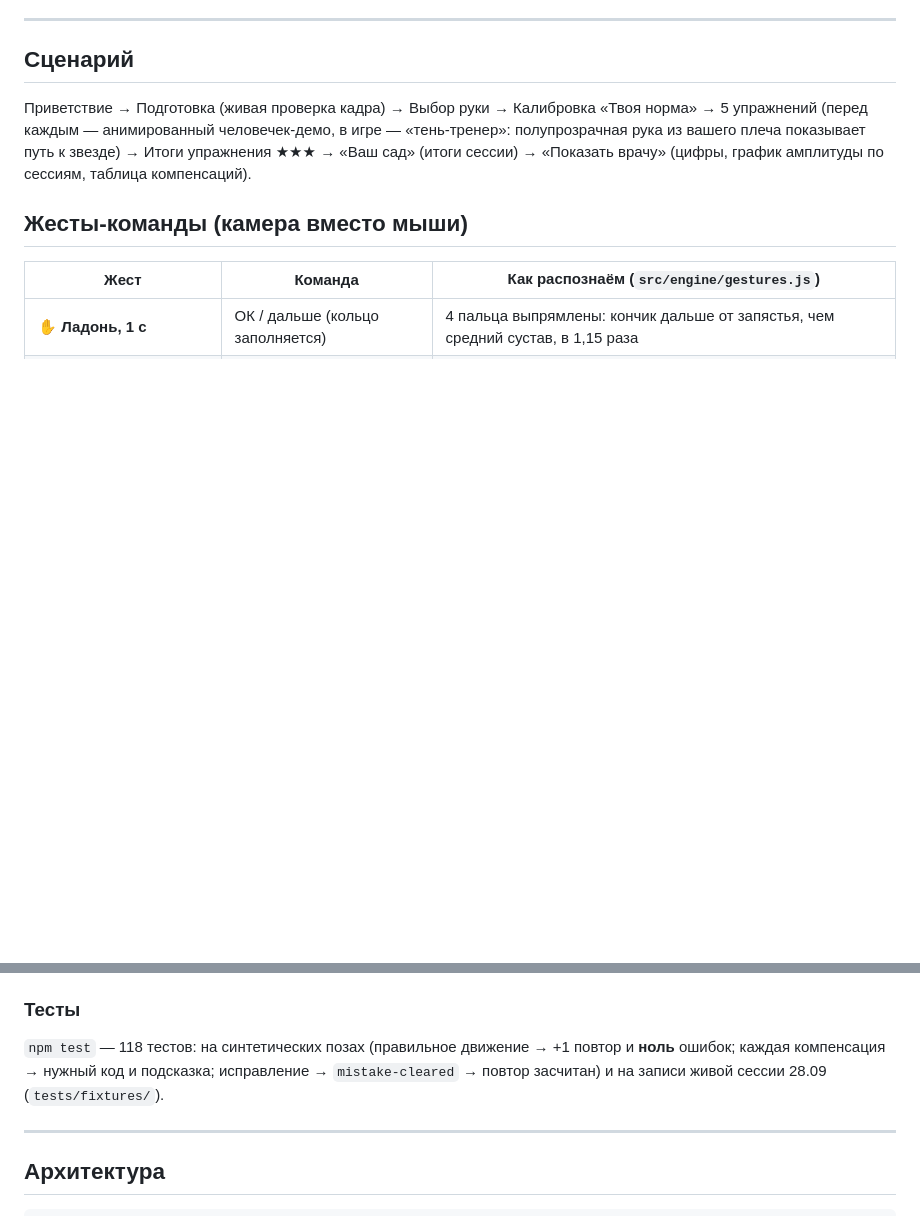
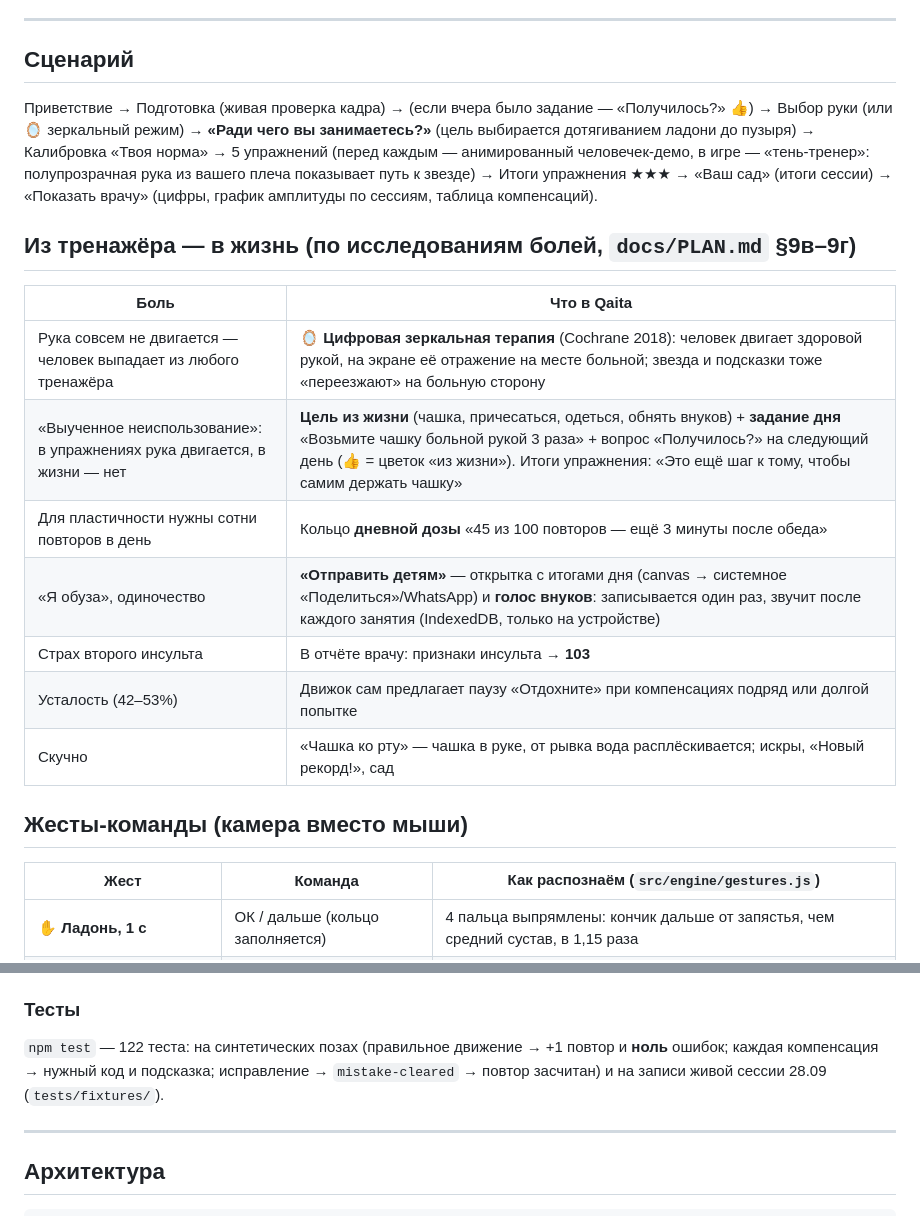
Before and after one commit to marvindpp/qaita, a Markdown page: README.md, 2 parts joined by grey strips. Rendered like a GitHub page; blank space fills up the shorter version.

```diff
--- a/README.md
+++ b/README.md
@@ -60,7 +60,19 @@ npm run build   # сборка в dist/
 
 ## Сценарий
 
-Приветствие → Подготовка (живая проверка кадра) → Выбор руки → Калибровка «Твоя норма» → 5 упражнений (перед каждым — анимированный человечек-демо, в игре — «тень-тренер»: полупрозрачная рука из вашего плеча показывает путь к звезде) → Итоги упражнения ★★★ → «Ваш сад» (итоги сессии) → «Показать врачу» (цифры, график амплитуды по сессиям, таблица компенсаций).
+Приветствие → Подготовка (живая проверка кадра) → (если вчера было задание — «Получилось?» 👍) → Выбор руки (или 🪞 зеркальный режим) → **«Ради чего вы занимаетесь?»** (цель выбирается дотягиванием ладони до пузыря) → Калибровка «Твоя норма» → 5 упражнений (перед каждым — анимированный человечек-демо, в игре — «тень-тренер»: полупрозрачная рука из вашего плеча показывает путь к звезде) → Итоги упражнения ★★★ → «Ваш сад» (итоги сессии) → «Показать врачу» (цифры, график амплитуды по сессиям, таблица компенсаций).
+
+## Из тренажёра — в жизнь (по исследованиям болей, `docs/PLAN.md` §9в–9г)
+
+| Боль | Что в Qaita |
+|---|---|
+| Рука совсем не двигается — человек выпадает из любого тренажёра | **🪞 Цифровая зеркальная терапия** (Cochrane 2018): человек двигает здоровой рукой, на экране её отражение на месте больной; звезда и подсказки тоже «переезжают» на больную сторону |
+| «Выученное неиспользование»: в упражнениях рука двигается, в жизни — нет | **Цель из жизни** (чашка, причесаться, одеться, обнять внуков) + **задание дня** «Возьмите чашку больной рукой 3 раза» + вопрос «Получилось?» на следующий день (👍 = цветок «из жизни»). Итоги упражнения: «Это ещё шаг к тому, чтобы самим держать чашку» |
+| Для пластичности нужны сотни повторов в день | Кольцо **дневной дозы** «45 из 100 повторов — ещё 3 минуты после обеда» |
+| «Я обуза», одиночество | **«Отправить детям»** — открытка с итогами дня (canvas → системное «Поделиться»/WhatsApp) и **голос внуков**: записывается один раз, звучит после каждого занятия (IndexedDB, только на устройстве) |
+| Страх второго инсульта | В отчёте врачу: признаки инсульта → **103** |
+| Усталость (42–53%) | Движок сам предлагает паузу «Отдохните» при компенсациях подряд или долгой попытке |
+| Скучно | «Чашка ко рту» — чашка в руке, от рывка вода расплёскивается; искры, «Новый рекорд!», сад |
 
 ## Жесты-команды (камера вместо мыши)
 
@@ -126,7 +138,7 @@ npm run build   # сборка в dist/
 
 ### Тесты
 
-`npm test` — 118 тестов: на синтетических позах (правильное движение → +1 повтор и **ноль** ошибок; каждая компенсация → нужный код и подсказка; исправление → `mistake-cleared` → повтор засчитан) и на записи живой сессии 28.09 (`tests/fixtures/`).
+`npm test` — 122 теста: на синтетических позах (правильное движение → +1 повтор и **ноль** ошибок; каждая компенсация → нужный код и подсказка; исправление → `mistake-cleared` → повтор засчитан) и на записи живой сессии 28.09 (`tests/fixtures/`).
 
 ---
 
```
Also changed, not shown: docs/SUBMISSION.md (+8 -6 lines).
